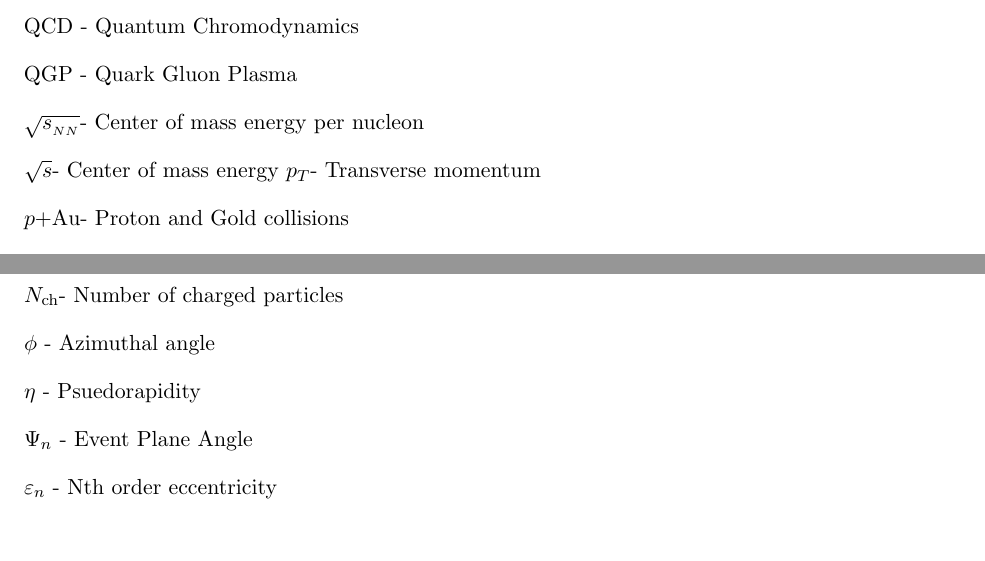
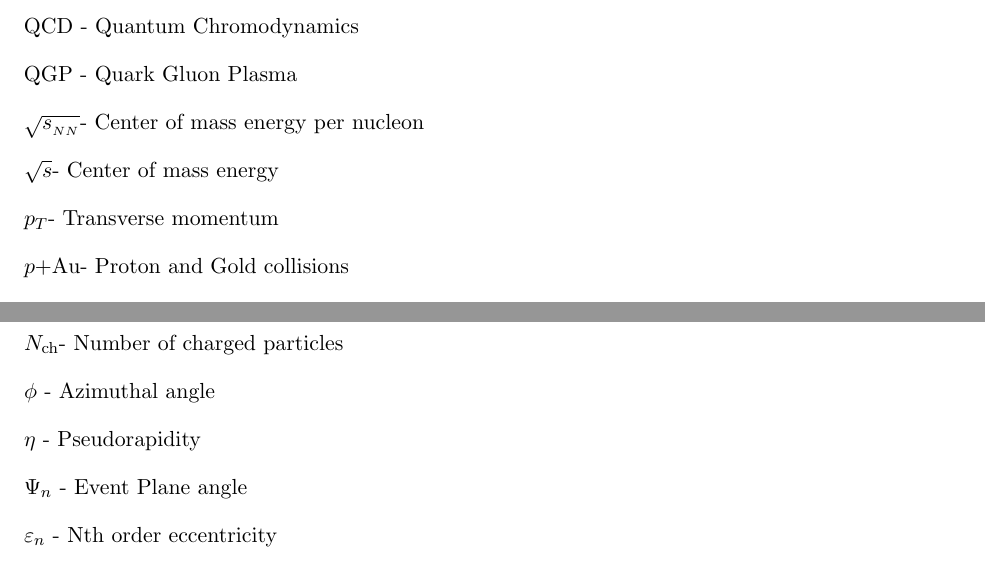
Before and after one commit to tkoblesky/gradthesis, a LaTeX thesis (mythesis.tex, which reads appendixB.tex): two parts of pages 164 and 165 of 165, joined at a grey line, cut so that both start at the same text. Compiled offline with pdfLaTeX.

Commit message:
last update evah

```diff
--- a/appendixB.tex
+++ b/appendixB.tex
@@ -3,7 +3,7 @@
 QCD - Quantum Chromodynamics\\
 QGP - Quark Gluon Plasma\\
 \sqsn - Center of mass energy per nucleon\\
-\sqs - Center of mass energy
+\sqs - Center of mass energy\\
 \pt  - Transverse momentum\\
 \pau  - Proton and Gold collisions\\
 \dau  - Deuteron and Gold collisions\\
@@ -25,8 +25,8 @@ fm/c - Femptometer over speed of light (time)\\
 \Ncoll - Number of binary collisions\\
 \Nch - Number of charged particles\\
 $\phi$ - Azimuthal angle\\
-$\eta$ - Psuedorapidity\\
-$\Psi_n$ - Event Plane Angle\\
+$\eta$ - Pseudorapidity\\
+$\Psi_n$ - Event Plane angle\\
 $\varepsilon_n$ - Nth order eccentricity\\
 MC-Glauber - Monte Carlo Glauber\\
 SONIC - Super hybrid mOdel simulatioN for relativistic heavy-Ion Collisions\\
```
